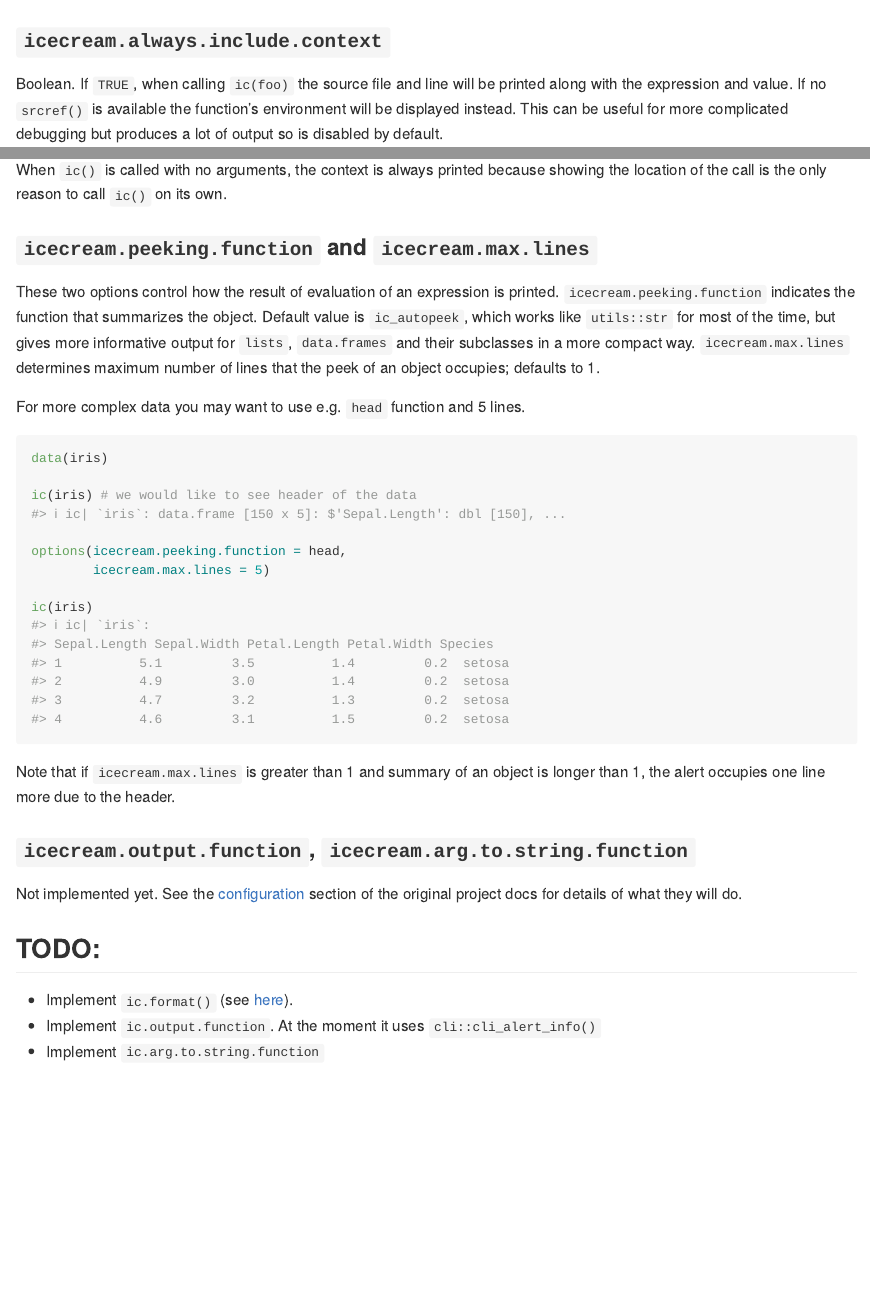
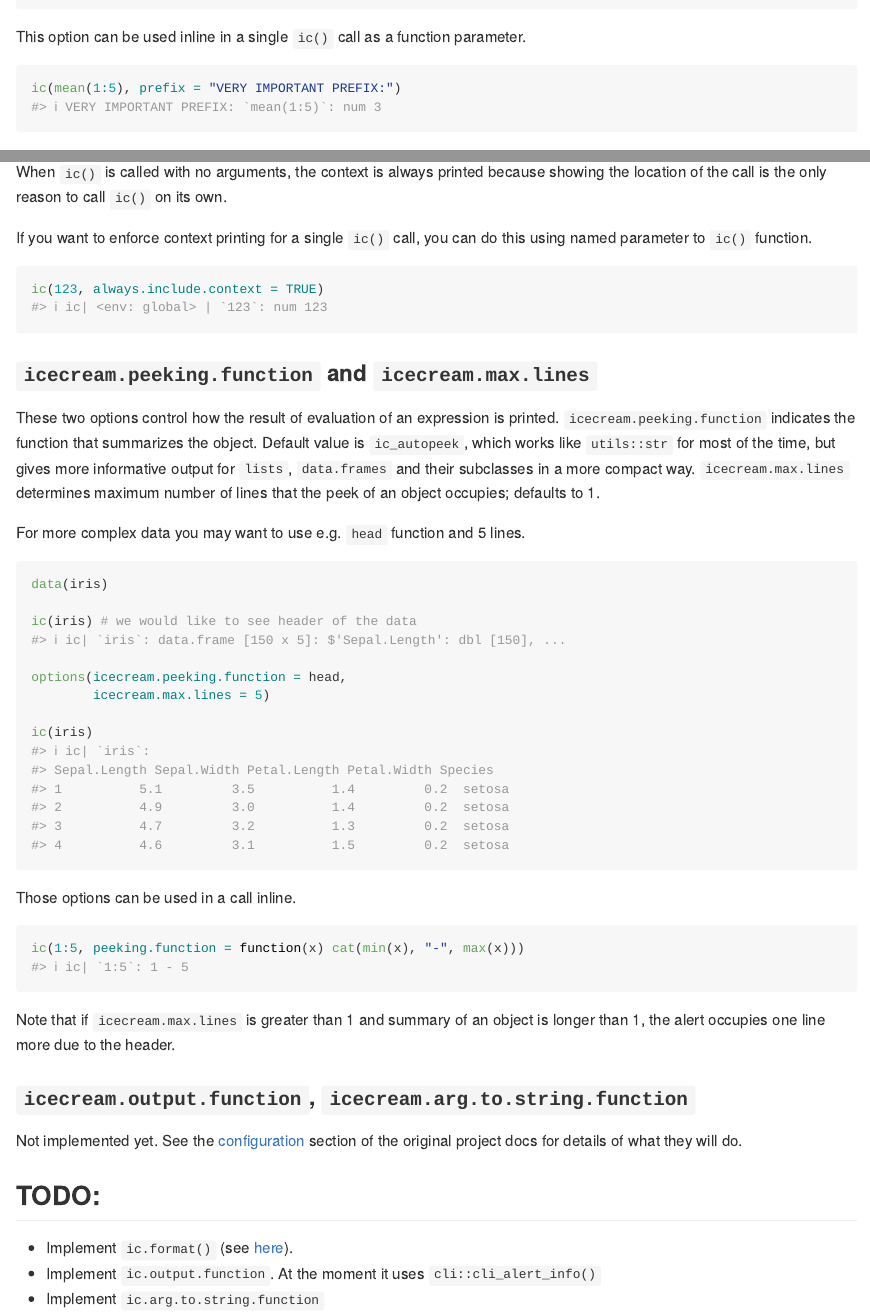
Before and after one commit to lewinfox/icecream, an R Markdown document (README.Rmd): the page in a window 1100 px wide, from 3910 px down before the commit and from 3860 px down after it, and a second part further down, joined at a grey line. The pictures show the output file README.md that the author committed with the source, drawn offline in the style of GitHub; badge pictures from the web are left out.

Commit message:
Update README

````diff
--- a/README.Rmd
+++ b/README.Rmd
@@ -212,6 +212,12 @@ options(icecream.prefix = "\U1F366")
 ic(mean(1:5))
 ```
 
+This option can be used inline in a single `ic()` call as a function parameter.
+
+```{r, include=TRUE}
+ic(mean(1:5), prefix = "VERY IMPORTANT PREFIX:")
+```
+
 ```{r, include=FALSE}
 options(icecream.prefix = old.prefix)
 ```
@@ -238,6 +244,13 @@ f3(1)
 
 When `ic()` is called with no arguments, the context is always printed because showing the location
 of the call is the only reason to call `ic()` on its own.
+
+If you want to enforce context printing for a single `ic()` call, you can do this using named parameter
+to `ic()` function.
+
+```{r, include=TRUE}
+ic(123, always.include.context = TRUE)
+```
 
 ```{r, include=FALSE}
 options(icecream.always.include.context = old.ctx)
@@ -266,6 +279,12 @@ options(icecream.peeking.function = head,
 ic(iris)
 ```
 
+Those options can be used in a call inline.
+
+```{r, include = TRUE}
+ic(1:5, peeking.function = function(x) cat(min(x), "-", max(x)))
+```
+
 ```{r, include=FALSE}
 options(icecream.peeking.function = old.fun,
         icecream.max.lines = old.lines)
````
Also changed, not shown: README.md.
